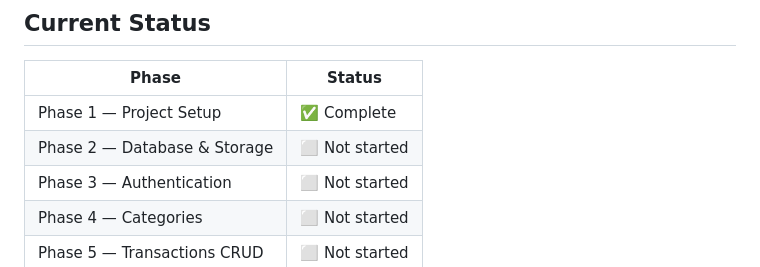
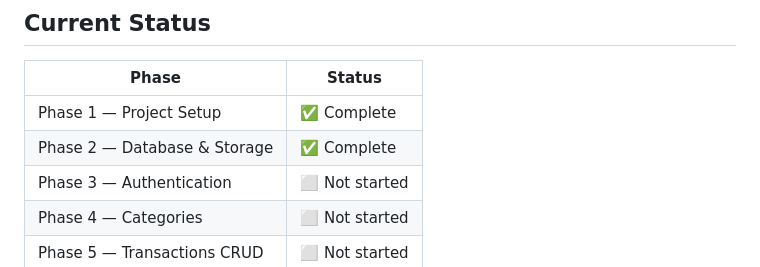
Before and after one commit to ariffjamili/my-ledger, a Markdown page: docs/IMPLEMENTATION_PLAN.md, the part around one of its changes. Rendered like a GitHub page.

Commit message:
docs: mark Phase 2 (Database & Storage) complete
Co-Authored-By: Claude Opus 4.7 <noreply@anthropic.com>

```diff
--- a/docs/IMPLEMENTATION_PLAN.md
+++ b/docs/IMPLEMENTATION_PLAN.md
@@ -578,7 +578,7 @@ Format: [Keep a Changelog](https://keepachangelog.com/en/1.0.0/)
 | Phase | Status |
 |---|---|
 | Phase 1 — Project Setup | ✅ Complete |
-| Phase 2 — Database & Storage | ⬜ Not started |
+| Phase 2 — Database & Storage | ✅ Complete |
 | Phase 3 — Authentication | ⬜ Not started |
 | Phase 4 — Categories | ⬜ Not started |
 | Phase 5 — Transactions CRUD | ⬜ Not started |
```
Also changed, not shown: other parts of docs/IMPLEMENTATION_PLAN.md (+4 -4 lines).
